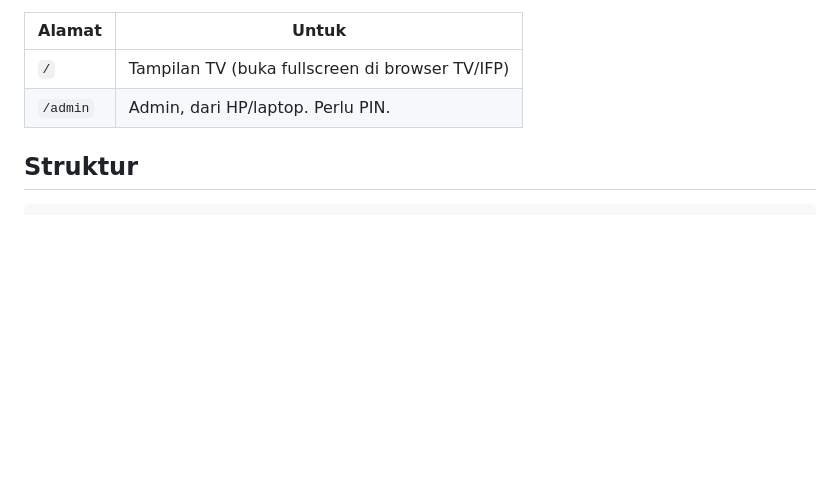
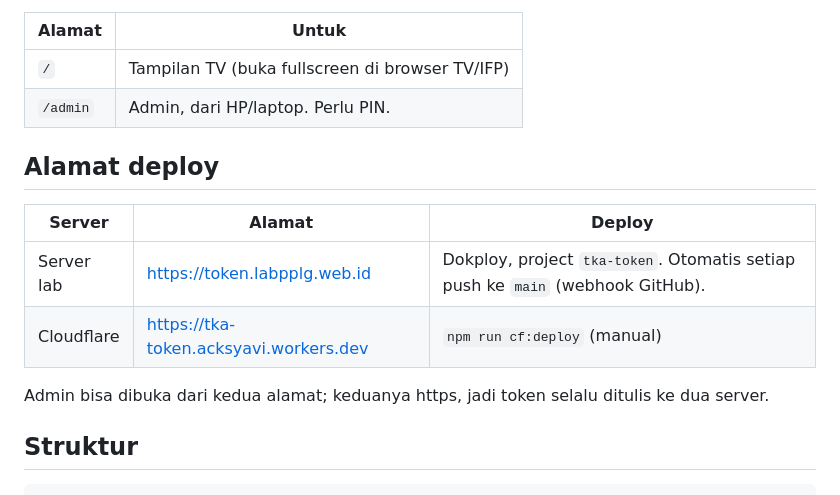
Before and after one commit to senanur/tka-token, a Markdown page: README.md, the part around the change. GitHub-like rendering; blank space fills up the shorter version.

Commit message:
Add deployment URLs to README
Co-Authored-By: Claude Opus 5.5 <noreply@anthropic.com>

```diff
--- a/README.md
+++ b/README.md
@@ -6,6 +6,15 @@ Layar token TKA untuk TV/IFP. Token SMK dan SMA tampil besar, diperbarui dari HP
 |---|---|
 | `/` | Tampilan TV (buka fullscreen di browser TV/IFP) |
 | `/admin` | Admin, dari HP/laptop. Perlu PIN. |
+
+## Alamat deploy
+
+| Server | Alamat | Deploy |
+|---|---|---|
+| Server lab | https://token.labpplg.web.id | Dokploy, project `tka-token`. Otomatis setiap push ke `main` (webhook GitHub). |
+| Cloudflare | https://tka-token.acksyavi.workers.dev | `npm run cf:deploy` (manual) |
+
+Admin bisa dibuka dari kedua alamat; keduanya https, jadi token selalu ditulis ke dua server.
 
 ## Struktur
 
```
